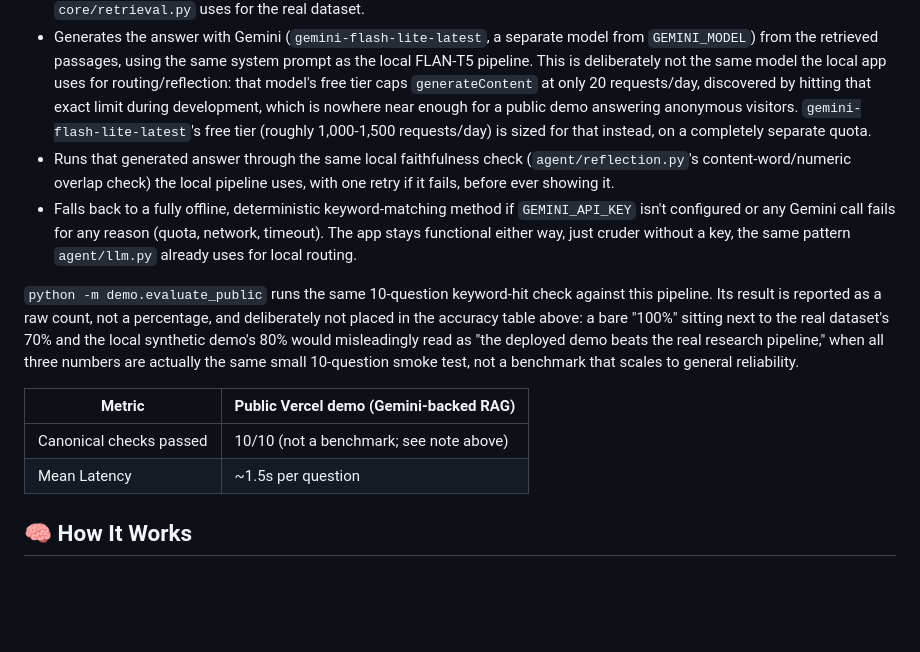
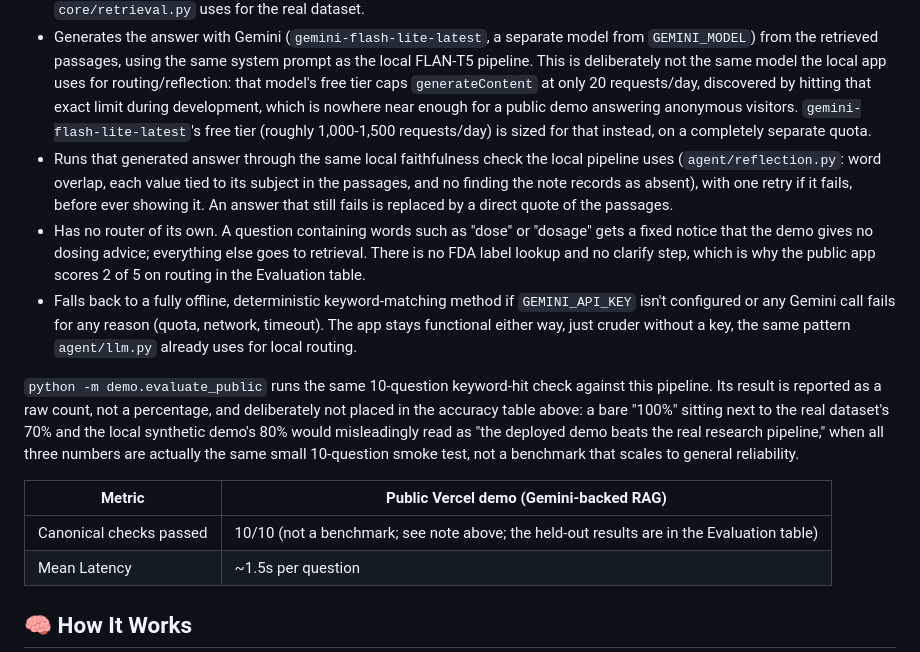
Before and after one commit to abinashprasana/clinical-rag-mimic, a Markdown page: README.md, the part around one of its changes. Rendered like a GitHub page; blank space fills up the shorter version.

```diff
--- a/README.md
+++ b/README.md
@@ -257,14 +257,15 @@ The live public demo deployed on Vercel doesn't load SentenceTransformers/FAISS/
 Concretely, `demo/runtime.py`:
 - Embeds the incoming question via Gemini's `gemini-embedding-001` and matches it against `outputs_demo/gemini_chunk_embeddings.pkl`, precomputed embeddings for the exact same 101 chunks (`outputs_demo/chunks_data.pkl`) the local pipeline retrieves against, re-ranked with the same header-relevance boost `core/retrieval.py` uses for the real dataset.
 - Generates the answer with Gemini (`gemini-flash-lite-latest`, a separate model from `GEMINI_MODEL`) from the retrieved passages, using the same system prompt as the local FLAN-T5 pipeline. This is deliberately not the same model the local app uses for routing/reflection: that model's free tier caps `generateContent` at only 20 requests/day, discovered by hitting that exact limit during development, which is nowhere near enough for a public demo answering anonymous visitors. `gemini-flash-lite-latest`'s free tier (roughly 1,000-1,500 requests/day) is sized for that instead, on a completely separate quota.
-- Runs that generated answer through the same local faithfulness check (`agent/reflection.py`'s content-word/numeric overlap check) the local pipeline uses, with one retry if it fails, before ever showing it.
+- Runs that generated answer through the same local faithfulness check the local pipeline uses (`agent/reflection.py`: word overlap, each value tied to its subject in the passages, and no finding the note records as absent), with one retry if it fails, before ever showing it. An answer that still fails is replaced by a direct quote of the passages.
+- Has no router of its own. A question containing words such as "dose" or "dosage" gets a fixed notice that the demo gives no dosing advice; everything else goes to retrieval. There is no FDA label lookup and no clarify step, which is why the public app scores 2 of 5 on routing in the Evaluation table.
 - Falls back to a fully offline, deterministic keyword-matching method if `GEMINI_API_KEY` isn't configured or any Gemini call fails for any reason (quota, network, timeout). The app stays functional either way, just cruder without a key, the same pattern `agent/llm.py` already uses for local routing.
 
 `python -m demo.evaluate_public` runs the same 10-question keyword-hit check against this pipeline. Its result is reported as a raw count, not a percentage, and deliberately not placed in the accuracy table above: a bare "100%" sitting next to the real dataset's 70% and the local synthetic demo's 80% would misleadingly read as "the deployed demo beats the real research pipeline," when all three numbers are actually the same small 10-question smoke test, not a benchmark that scales to general reliability.
 
 | Metric | Public Vercel demo (Gemini-backed RAG) |
 |---|---|
-| Canonical checks passed | 10/10 (not a benchmark; see note above) |
+| Canonical checks passed | 10/10 (not a benchmark; see note above; the held-out results are in the Evaluation table) |
 | Mean Latency | ~1.5s per question |
 
 ## 🧠 How It Works
```
Also changed, not shown: other parts of README.md (+3 -3 lines).
